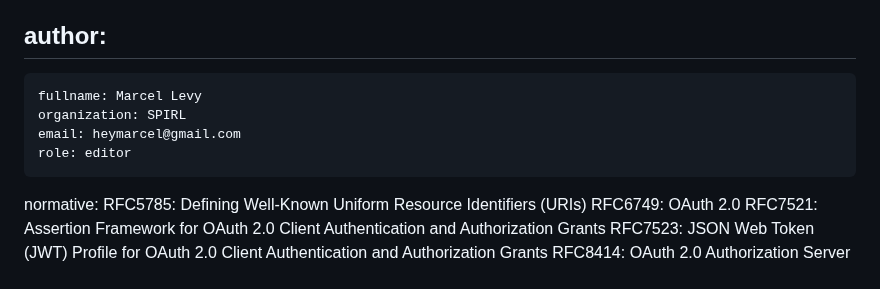
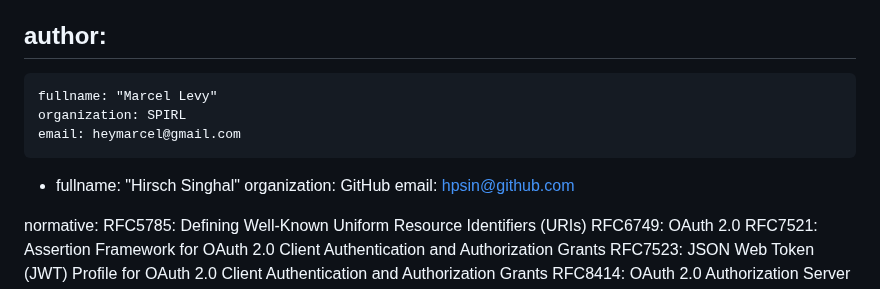
Before and after one commit to heymarcel/draft-ietf-wimse-headless-jwt-authentication, a Markdown page: draft-levy-wimse-headless-jwt-authentication-practices.md, the part around the change. Rendered like a GitHub page.

Commit message:
Add Hirsch as author

```diff
--- a/draft-levy-wimse-headless-jwt-authentication-practices.md
+++ b/draft-levy-wimse-headless-jwt-authentication-practices.md
@@ -26,10 +26,13 @@ venue:
 
 author:
  -
-    fullname: Marcel Levy
+    fullname: "Marcel Levy"
     organization: SPIRL
     email: heymarcel@gmail.com
-    role: editor
+ -
+    fullname: "Hirsch Singhal"
+    organization: GitHub
+    email: hpsin@github.com
 
 normative:
   RFC5785: Defining Well-Known Uniform Resource Identifiers (URIs)
```
